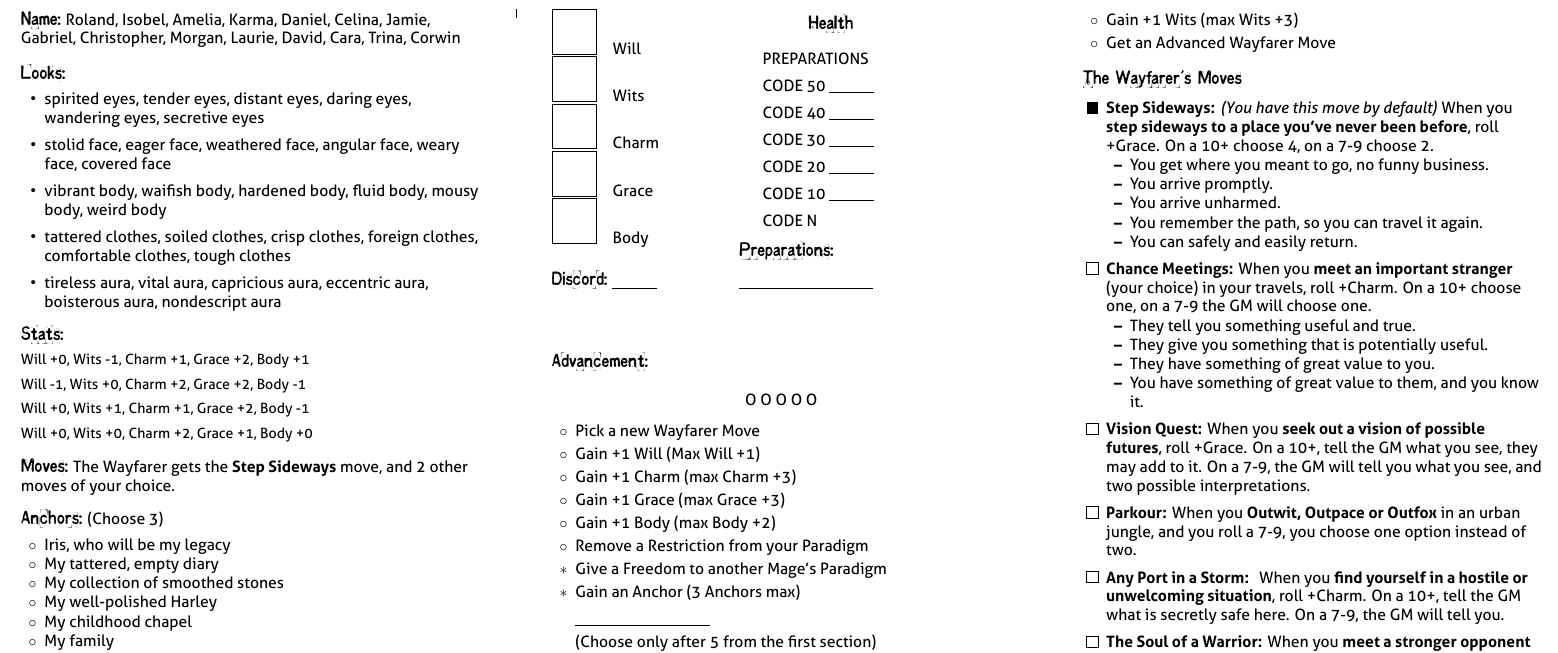
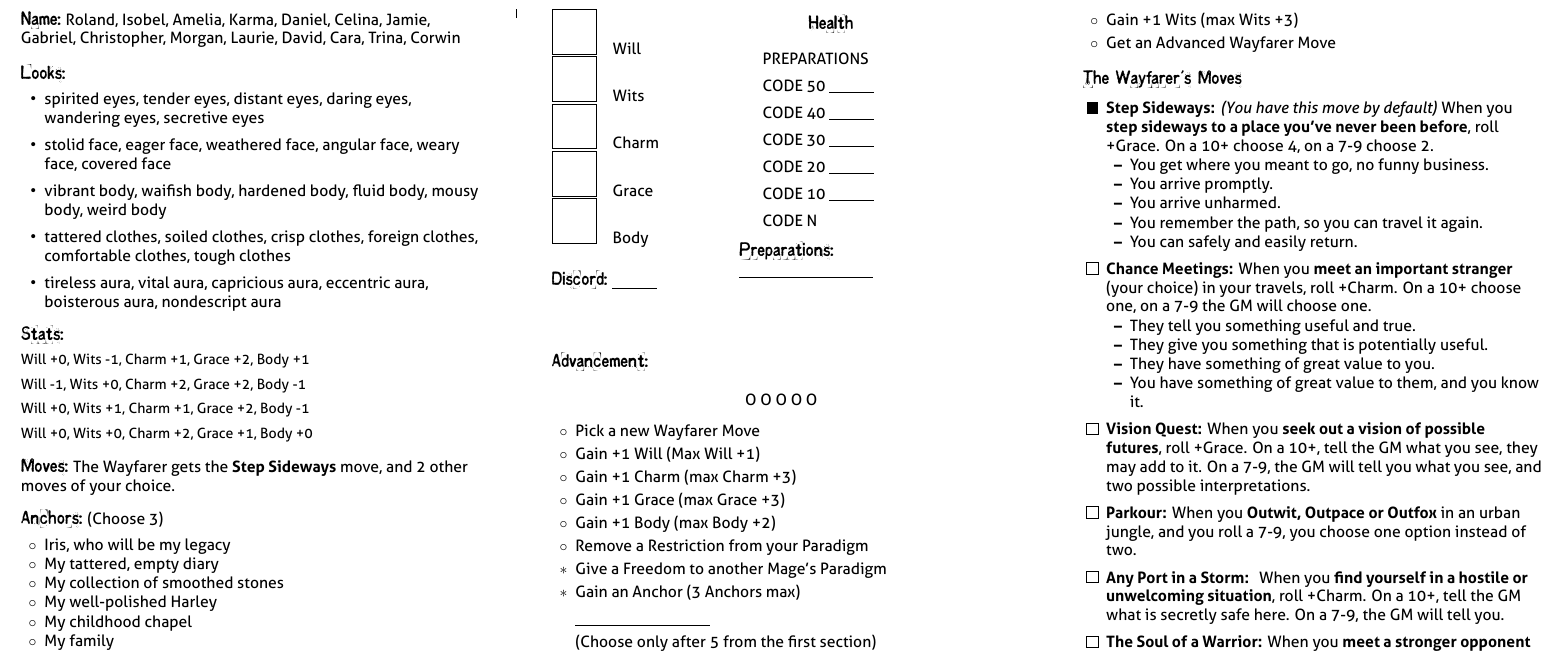
Before and after one commit to epw/consensus, a LaTeX document (wayfarer.tex, which reads playbook.tex): part of page 2 of 2, cut so that both start at the same text. Compiled offline with XeLaTeX.

Commit message:
testing advancements spacing

```diff
--- a/playbook.tex
+++ b/playbook.tex
@@ -218,8 +218,6 @@
 
     \SECTION{Preparations:}
 
-    \vspace{.65em}
-
     \BLANK
   \end{minipage}
 
```
Also changed, not shown: playbook.tex (1 more changed lines).
